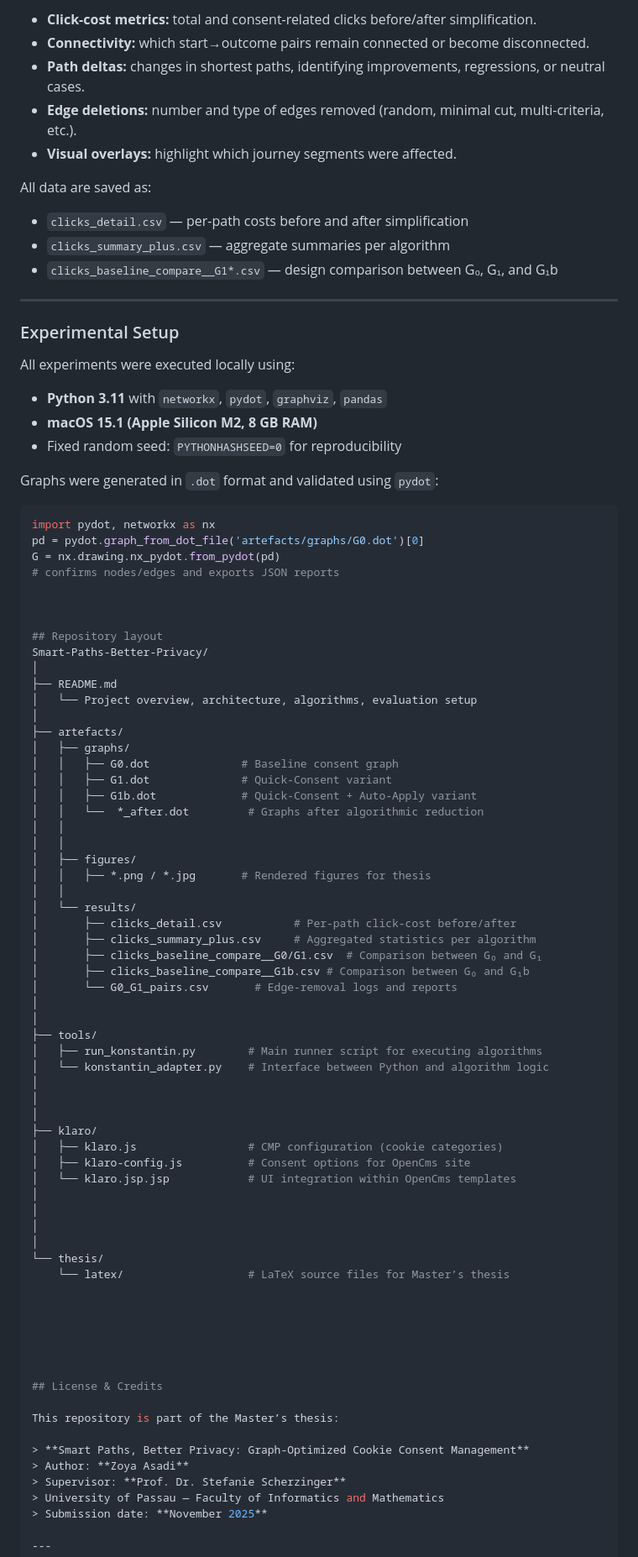
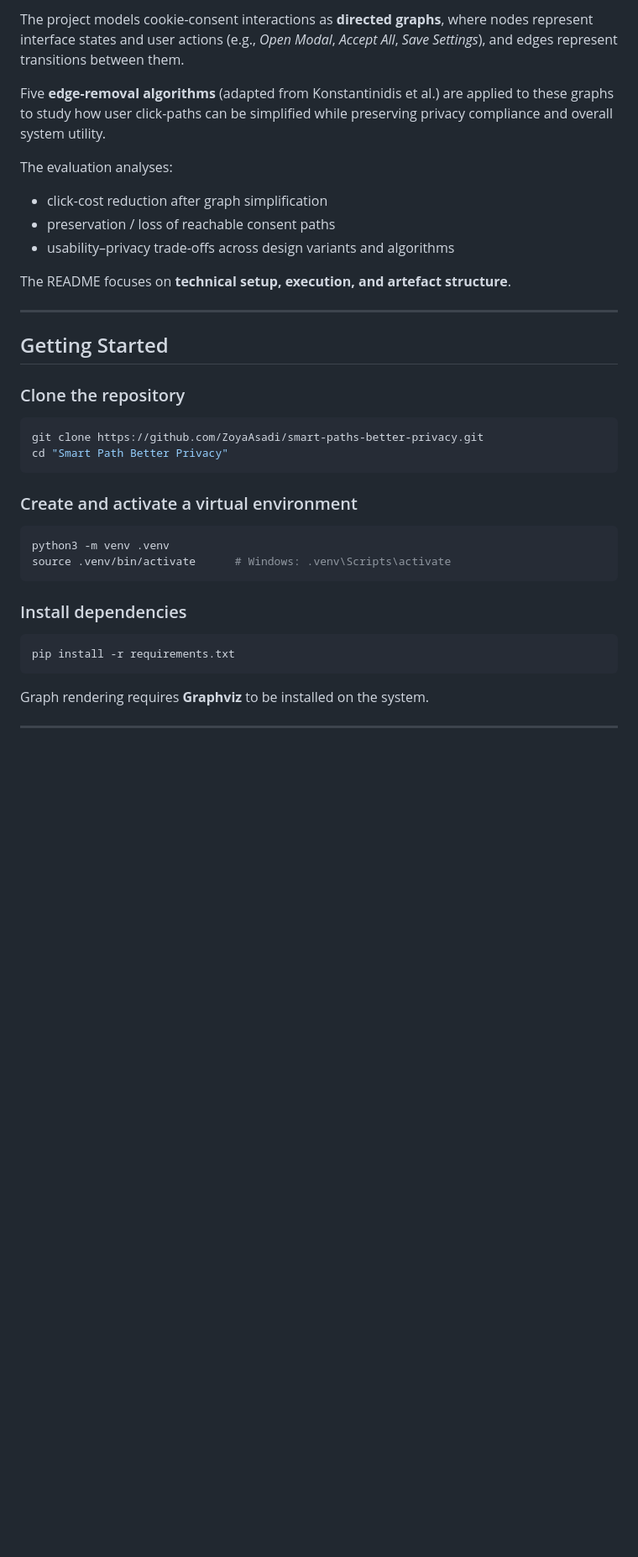
Before and after one commit to ZoyaAsadi/smart-paths-better-privacy, a Markdown page: README.md, the part around one of its changes. Shown at 84% size. GitHub-like rendering; blank space fills up the shorter version.

Commit message:
Update README
Updated README to reflect project title change and enhance clarity on the repository's purpose and structure.

````diff
--- a/README.md
+++ b/README.md
@@ -114,88 +15,41 @@ For each algorithm and design variant, the following metrics are recorded:
 
-- **Click-cost metrics:** total and consent-related clicks before/after simplification.
-- **Connectivity:** which start→outcome pairs remain connected or become disconnected.
-- **Path deltas:** changes in shortest paths, identifying improvements, regressions, or neutral cases.
-- **Edge deletions:** number and type of edges removed (random, minimal cut, multi-criteria, etc.).
-- **Visual overlays:** highlight which journey segments were affected.
+The project models cookie-consent interactions as **directed graphs**, where nodes represent interface states and user actions (e.g., *Open Modal*, *Accept All*, *Save Settings*), and edges represent transitions between them.
 
-All data are saved as:
-- `clicks_detail.csv` — per-path costs before and after simplification
-- `clicks_summary_plus.csv` — aggregate summaries per algorithm
-- `clicks_baseline_compare__G1*.csv` — design comparison between G₀, G₁, and G₁b
+Five **edge-removal algorithms** (adapted from Konstantinidis et al.) are applied to these graphs to study how user click-paths can be simplified while preserving privacy compliance and overall system utility.
+
+The evaluation analyses:
+
+- click-cost reduction after graph simplification
+- preservation / loss of reachable consent paths
+- usability–privacy trade-offs across design variants and algorithms
+
+The README focuses on **technical setup, execution, and artefact structure**.
 
 ---
 
-###  Experimental Setup
-All experiments were executed locally using:
-- **Python 3.11** with `networkx`, `pydot`, `graphviz`, `pandas`
-- **macOS 15.1 (Apple Silicon M2, 8 GB RAM)**
-- Fixed random seed: `PYTHONHASHSEED=0` for reproducibility
+## Getting Started
 
-Graphs were generated in `.dot` format and validated using `pydot`:
-```python
-import pydot, networkx as nx
-pd = pydot.graph_from_dot_file('artefacts/graphs/G0.dot')[0]
-G = nx.drawing.nx_pydot.from_pydot(pd)
-# confirms nodes/edges and exports JSON reports
+### Clone the repository
 
+```bash
+git clone https://github.com/ZoyaAsadi/smart-paths-better-privacy.git
+cd "Smart Path Better Privacy"
+```
 
+### Create and activate a virtual environment
 
-## Repository layout
-Smart-Paths-Better-Privacy/
-│
-├── README.md
-│   └── Project overview, architecture, algorithms, evaluation setup
-│
-├── artefacts/
-│   ├── graphs/
-│   │   ├── G0.dot              # Baseline consent graph
-│   │   ├── G1.dot              # Quick-Consent variant
-│   │   ├── G1b.dot             # Quick-Consent + Auto-Apply variant
-│   │   └──  *_after.dot         # Graphs after algorithmic reduction
-│   │
-│   │
-│   ├── figures/
-│   │   ├── *.png / *.jpg       # Rendered figures for thesis
-│   │
-│   └── results/
-│       ├── clicks_detail.csv           # Per-path click-cost before/after
-│       ├── clicks_summary_plus.csv     # Aggregated statistics per algorithm
-│       ├── clicks_baseline_compare__G0/G1.csv  # Comparison between G₀ and G₁
-│       ├── clicks_baseline_compare__G1b.csv # Comparison between G₀ and G₁b
-│       └── G0_G1_pairs.csv       # Edge-removal logs and reports
-│
-│
-├── tools/
-│   ├── run_konstantin.py        # Main runner script for executing algorithms
-│   └── konstantin_adapter.py    # Interface between Python and algorithm logic
-│
-│
-│
-├── klaro/
-│   ├── klaro.js                 # CMP configuration (cookie categories)
-│   ├── klaro-config.js          # Consent options for OpenCms site
-│   └── klaro.jsp.jsp            # UI integration within OpenCms templates
-│
-│
-│
-│
-└── thesis/
-    └── latex/                   # LaTeX source files for Master’s thesis
+```bash
+python3 -m venv .venv
+source .venv/bin/activate      # Windows: .venv\Scripts\activate
+```
 
+### Install dependencies
 
+```bash
+pip install -r requirements.txt
+```
 
-
-
-
-## License & Credits
-
-This repository is part of the Master’s thesis:
-
-> **Smart Paths, Better Privacy: Graph-Optimized Cookie Consent Management**
-> Author: **Zoya Asadi**
-> Supervisor: **Prof. Dr. Stefanie Scherzinger**
-> University of Passau — Faculty of Informatics and Mathematics
-> Submission date: **November 2025**
+Graph rendering requires **Graphviz** to be installed on the system.
 
 ---
 
````
Also changed, not shown: other parts of README.md (+156 -123 lines).
